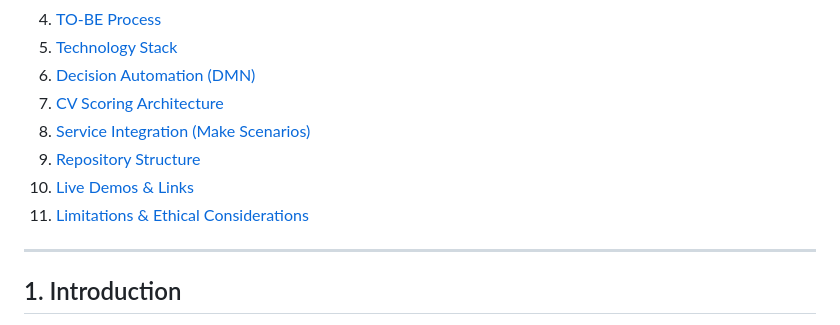
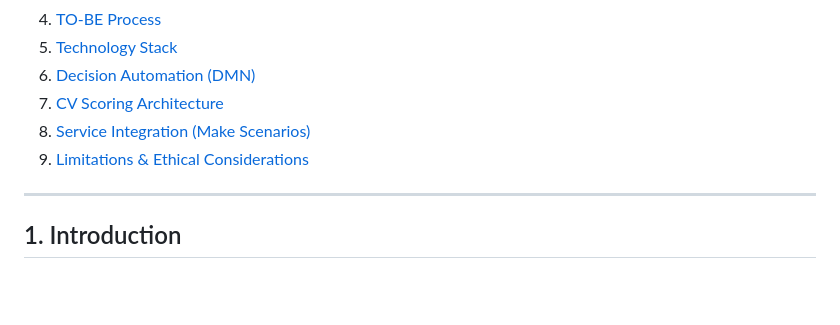
Before and after one commit to DigiBP/26SS_Tierpark_Goldau, a Markdown page: README.md, the part around the change. Rendered like a GitHub page; blank space fills up the shorter version.

Commit message:
Rearrange sections in README.md

```diff
--- a/README.md
+++ b/README.md
@@ -29,9 +29,7 @@
 6. [Decision Automation (DMN)](#6-decision-automation-dmn)
 7. [CV Scoring Architecture](#7-cv-scoring-architecture)
 8. [Service Integration (Make Scenarios)](#8-service-integration-make-scenarios)
-9. [Repository Structure](#9-repository-structure)
-10. [Live Demos & Links](#10-live-demos--links)
-11. [Limitations & Ethical Considerations](#11-limitations--ethical-considerations)
+9. [Limitations & Ethical Considerations](#9-limitations--ethical-considerations)
 
 ---
 
```
